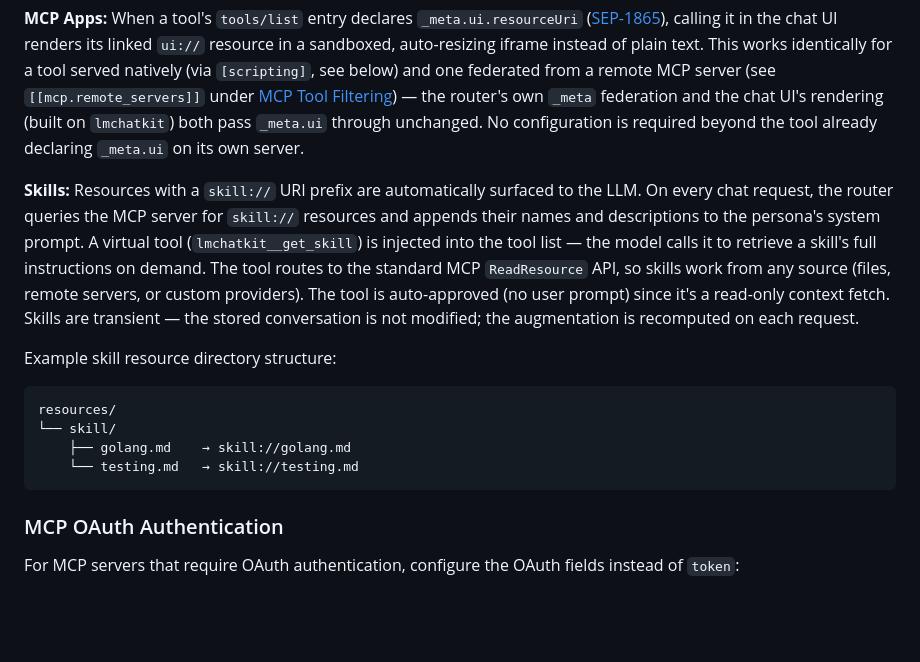
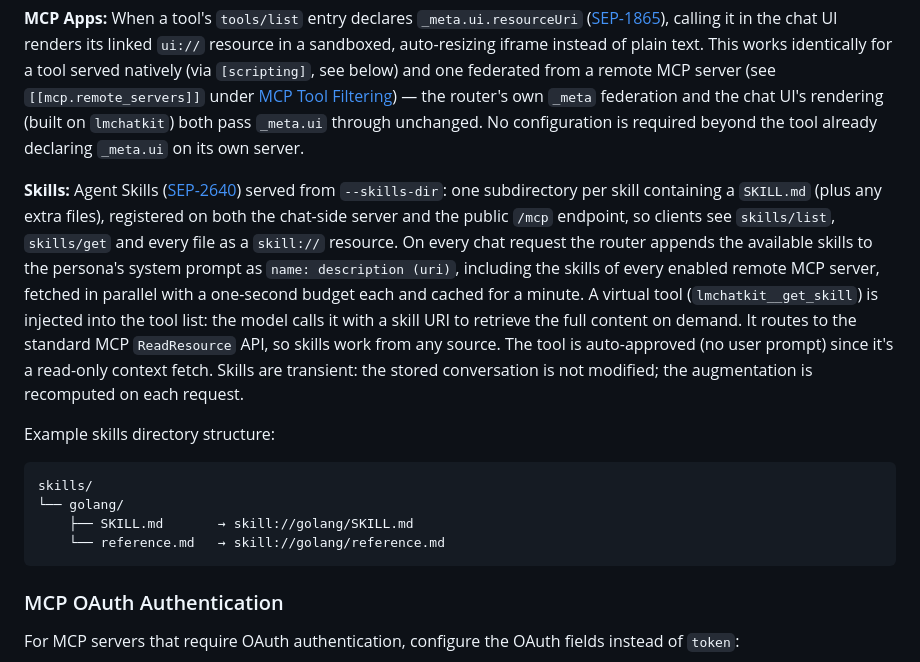
Before and after one commit to paularlott/llmrouter, a Markdown page: README.md, the part around the change. GitHub-like rendering; blank space fills up the shorter version.

Commit message:
Fix skills info

````diff
--- a/README.md
+++ b/README.md
@@ -517,14 +517,14 @@ When `admin_password` is set and a personas directory is configured, a built-in
 
 **MCP Apps:** When a tool's `tools/list` entry declares `_meta.ui.resourceUri` ([SEP-1865](https://github.com/modelcontextprotocol/ext-apps)), calling it in the chat UI renders its linked `ui://` resource in a sandboxed, auto-resizing iframe instead of plain text. This works identically for a tool served natively (via `[scripting]`, see below) and one federated from a remote MCP server (see `[[mcp.remote_servers]]` under [MCP Tool Filtering](#mcp-tool-filtering)) — the router's own `_meta` federation and the chat UI's rendering (built on `lmchatkit`) both pass `_meta.ui` through unchanged. No configuration is required beyond the tool already declaring `_meta.ui` on its own server.
 
-**Skills:** Resources with a `skill://` URI prefix are automatically surfaced to the LLM. On every chat request, the router queries the MCP server for `skill://` resources and appends their names and descriptions to the persona's system prompt. A virtual tool (`lmchatkit__get_skill`) is injected into the tool list — the model calls it to retrieve a skill's full instructions on demand. The tool routes to the standard MCP `ReadResource` API, so skills work from any source (files, remote servers, or custom providers). The tool is auto-approved (no user prompt) since it's a read-only context fetch. Skills are transient — the stored conversation is not modified; the augmentation is recomputed on each request.
+**Skills:** Agent Skills ([SEP-2640](https://agentskills.io/specification)) served from `--skills-dir`: one subdirectory per skill containing a `SKILL.md` (plus any extra files), registered on both the chat-side server and the public `/mcp` endpoint, so clients see `skills/list`, `skills/get` and every file as a `skill://` resource. On every chat request the router appends the available skills to the persona's system prompt as `name: description (uri)`, including the skills of every enabled remote MCP server, fetched in parallel with a one-second budget each and cached for a minute. A virtual tool (`lmchatkit__get_skill`) is injected into the tool list: the model calls it with a skill URI to retrieve the full content on demand. It routes to the standard MCP `ReadResource` API, so skills work from any source. The tool is auto-approved (no user prompt) since it's a read-only context fetch. Skills are transient: the stored conversation is not modified; the augmentation is recomputed on each request.
 
-Example skill resource directory structure:
+Example skills directory structure:
 ```
-resources/
-└── skill/
-    ├── golang.md    → skill://golang.md
-    └── testing.md   → skill://testing.md
+skills/
+└── golang/
+    ├── SKILL.md       → skill://golang/SKILL.md
+    └── reference.md   → skill://golang/reference.md
 ```
 
 ### MCP OAuth Authentication
````
